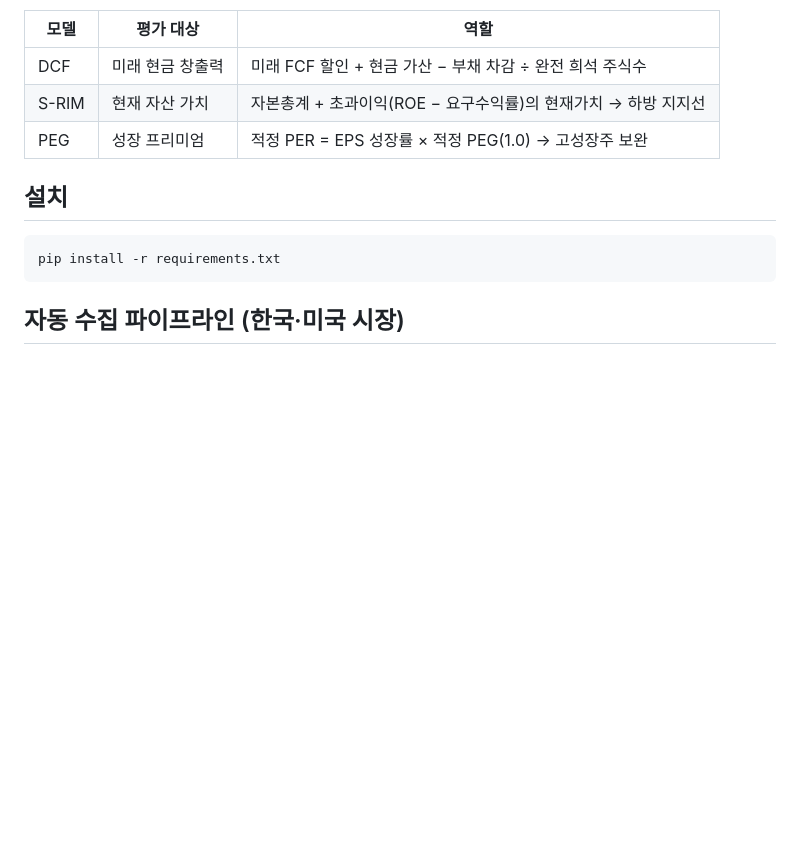
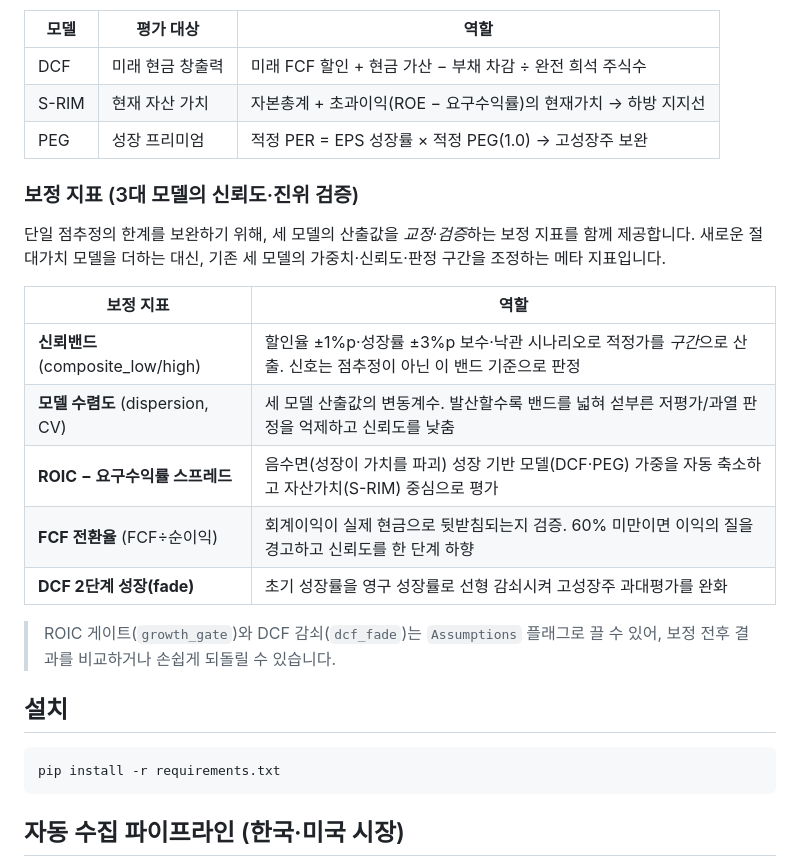
Before and after one commit to absolutefive/stockValuation, a Markdown page: README.md, the part around the change. Rendered like a GitHub page; blank space fills up the shorter version.

Commit message:
docs: 보정 지표(신뢰밴드·수렴도·ROIC·FCF전환율·DCF fade) README 반영
Co-Authored-By: Claude Opus 4.8 <noreply@anthropic.com>
Claude-Session: https://claude.ai/code/session_01QBo7XvBkm8uUR8ZrRWVAoe

```diff
--- a/README.md
+++ b/README.md
@@ -11,6 +11,23 @@ S-RIM(잔여이익모델) · PEG(주가수익성장비율) · DCF(현금흐름
 | DCF | 미래 현금 창출력 | 미래 FCF 할인 + 현금 가산 − 부채 차감 ÷ 완전 희석 주식수 |
 | S-RIM | 현재 자산 가치 | 자본총계 + 초과이익(ROE − 요구수익률)의 현재가치 → 하방 지지선 |
 | PEG | 성장 프리미엄 | 적정 PER = EPS 성장률 × 적정 PEG(1.0) → 고성장주 보완 |
+
+### 보정 지표 (3대 모델의 신뢰도·진위 검증)
+
+단일 점추정의 한계를 보완하기 위해, 세 모델의 산출값을 *교정·검증*하는
+보정 지표를 함께 제공합니다. 새로운 절대가치 모델을 더하는 대신, 기존
+세 모델의 가중치·신뢰도·판정 구간을 조정하는 메타 지표입니다.
+
+| 보정 지표 | 역할 |
+|-----------|------|
+| **신뢰밴드** (composite_low/high) | 할인율 ±1%p·성장률 ±3%p 보수·낙관 시나리오로 적정가를 *구간*으로 산출. 신호는 점추정이 아닌 이 밴드 기준으로 판정 |
+| **모델 수렴도** (dispersion, CV) | 세 모델 산출값의 변동계수. 발산할수록 밴드를 넓혀 섣부른 저평가/과열 판정을 억제하고 신뢰도를 낮춤 |
+| **ROIC − 요구수익률 스프레드** | 음수면(성장이 가치를 파괴) 성장 기반 모델(DCF·PEG) 가중을 자동 축소하고 자산가치(S-RIM) 중심으로 평가 |
+| **FCF 전환율** (FCF÷순이익) | 회계이익이 실제 현금으로 뒷받침되는지 검증. 60% 미만이면 이익의 질을 경고하고 신뢰도를 한 단계 하향 |
+| **DCF 2단계 성장(fade)** | 초기 성장률을 영구 성장률로 선형 감쇠시켜 고성장주 과대평가를 완화 |
+
+> ROIC 게이트(`growth_gate`)와 DCF 감쇠(`dcf_fade`)는 `Assumptions` 플래그로
+> 끌 수 있어, 보정 전후 결과를 비교하거나 손쉽게 되돌릴 수 있습니다.
 
 ## 설치
 
```
